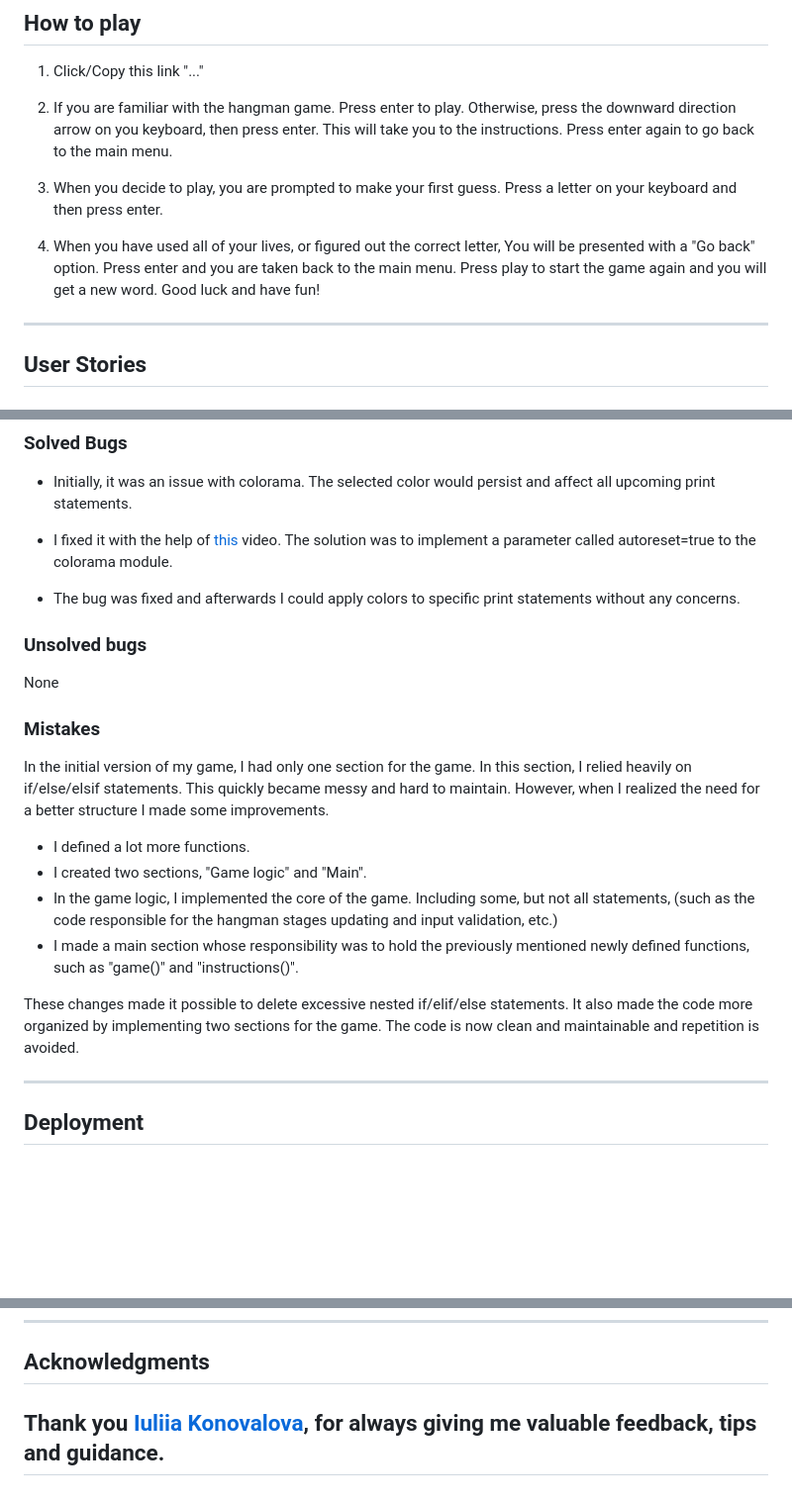
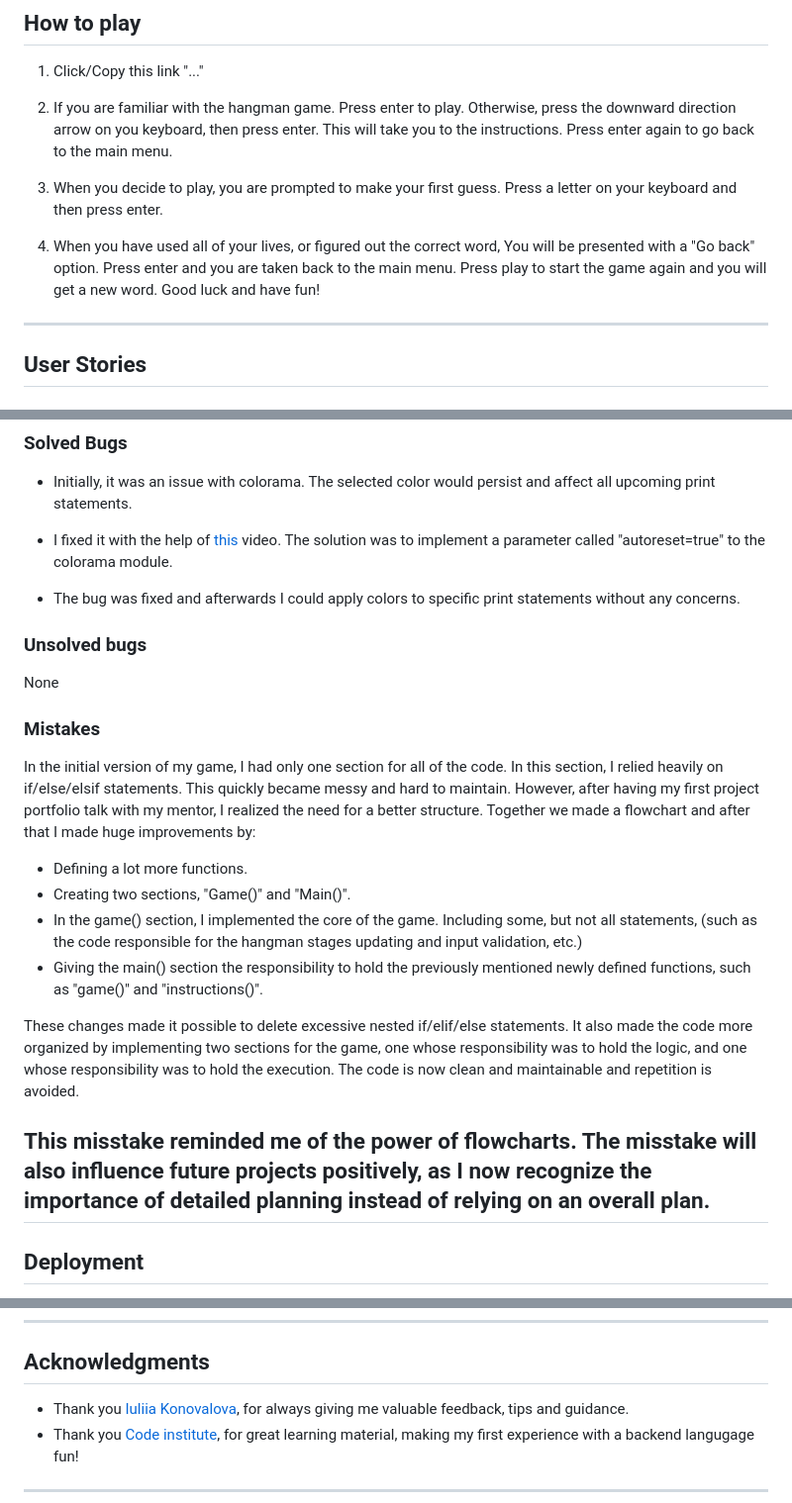
Before and after one commit to bianca9901/hangman, a Markdown page: README.md, 3 parts joined by grey strips. Shown at 99% size. Rendered like a GitHub page; blank space fills up the shorter version.

Commit message:
Update poor grammar choices

```diff
--- a/README.md
+++ b/README.md
@@ -18,7 +18,7 @@ The site can be accessed by this [link](https://bianca9901.github.io/cheers-quiz
 
 3. When you decide to play, you are prompted to make your first guess. Press a letter on your keyboard and then press enter.
 
-4. When you have used all of your lives, or figured out the correct letter, You will be presented with a "Go back" option. Press enter and you are taken back to the main menu. Press play to start the game again and you will get a new word. Good luck and have fun!
+4. When you have used all of your lives, or figured out the correct word, You will be presented with a "Go back" option. Press enter and you are taken back to the main menu. Press play to start the game again and you will get a new word. Good luck and have fun!
 ---
 ## User Stories
 
@@ -135,7 +135,7 @@ Please visit [this link](TESTING.md) to find all test-related documentation.
 
 * Initially, it was an issue with colorama. The selected color would persist and affect all upcoming print statements.
 
-* I fixed it with the help of [this](https://www.youtube.com/watch?v=u51Zjlnui4Y) video. The solution was to implement a parameter called autoreset=true to the colorama module.
+* I fixed it with the help of [this](https://www.youtube.com/watch?v=u51Zjlnui4Y) video. The solution was to implement a parameter called "autoreset=true" to the colorama module.
 
 * The bug was fixed and afterwards I could apply colors to specific print statements without any concerns.
 
@@ -143,14 +143,15 @@ Please visit [this link](TESTING.md) to find all test-related documentation.
 None
 ### Mistakes
 
-In the initial version of my game, I had only one section for the game. In this section, I relied heavily on if/else/elsif statements. This quickly became messy and hard to maintain. However, when I realized the need for a better structure I made some improvements.
-* I defined a lot more functions.
-* I created two sections, "Game logic" and "Main".
-* In the game logic, I implemented the core of the game. Including some, but not all statements, (such as the code responsible for the hangman stages updating and input validation, etc.)
-* I made a main section whose responsibility was to hold the previously mentioned newly defined functions, such as "game()" and "instructions()".
+In the initial version of my game, I had only one section for all of the code. In this section, I relied heavily on if/else/elsif statements. This quickly became messy and hard to maintain. However, after having my first project portfolio talk with my mentor, I realized the need for a better structure. Together we made a flowchart and after that I made huge improvements by:
+* Defining a lot more functions.
+* Creating two sections, "Game()" and "Main()".
+* In the game() section, I implemented the core of the game. Including some, but not all statements, (such as the code responsible for the hangman stages updating and input validation, etc.)
+* Giving the main() section the responsibility to hold the previously mentioned newly defined functions, such as "game()" and "instructions()".
 
-These changes made it possible to delete excessive nested if/elif/else statements. It also made the code more organized by implementing two sections for the game. The code is now clean and maintainable and repetition is avoided.
+These changes made it possible to delete excessive nested if/elif/else statements. It also made the code more organized by implementing two sections for the game, one whose responsibility was to hold the logic, and one whose responsibility was to hold the execution. The code is now clean and maintainable and repetition is avoided.
 
+This misstake reminded me of the power of flowcharts. The misstake will also influence future projects positively, as I now recognize the importance of detailed planning instead of relying on an overall plan.
 ---
 
 ## Deployment
@@ -185,5 +186,6 @@ The project was deployed using Code Institute's mock terminal for Heroku.
 ---
 
 ## Acknowledgments
-Thank you [Iuliia Konovalova](https://github.com/IuliiaKonovalova), for always giving me valuable feedback, tips and guidance.
+* Thank you [Iuliia Konovalova](https://github.com/IuliiaKonovalova), for always giving me valuable feedback, tips and guidance.
+* Thank you [Code institute](https://codeinstitute.net), for great learning material, making my first experience with a backend langugage fun!
 ---
```
Also changed, not shown: other parts of README.md (+5 -5 lines).
